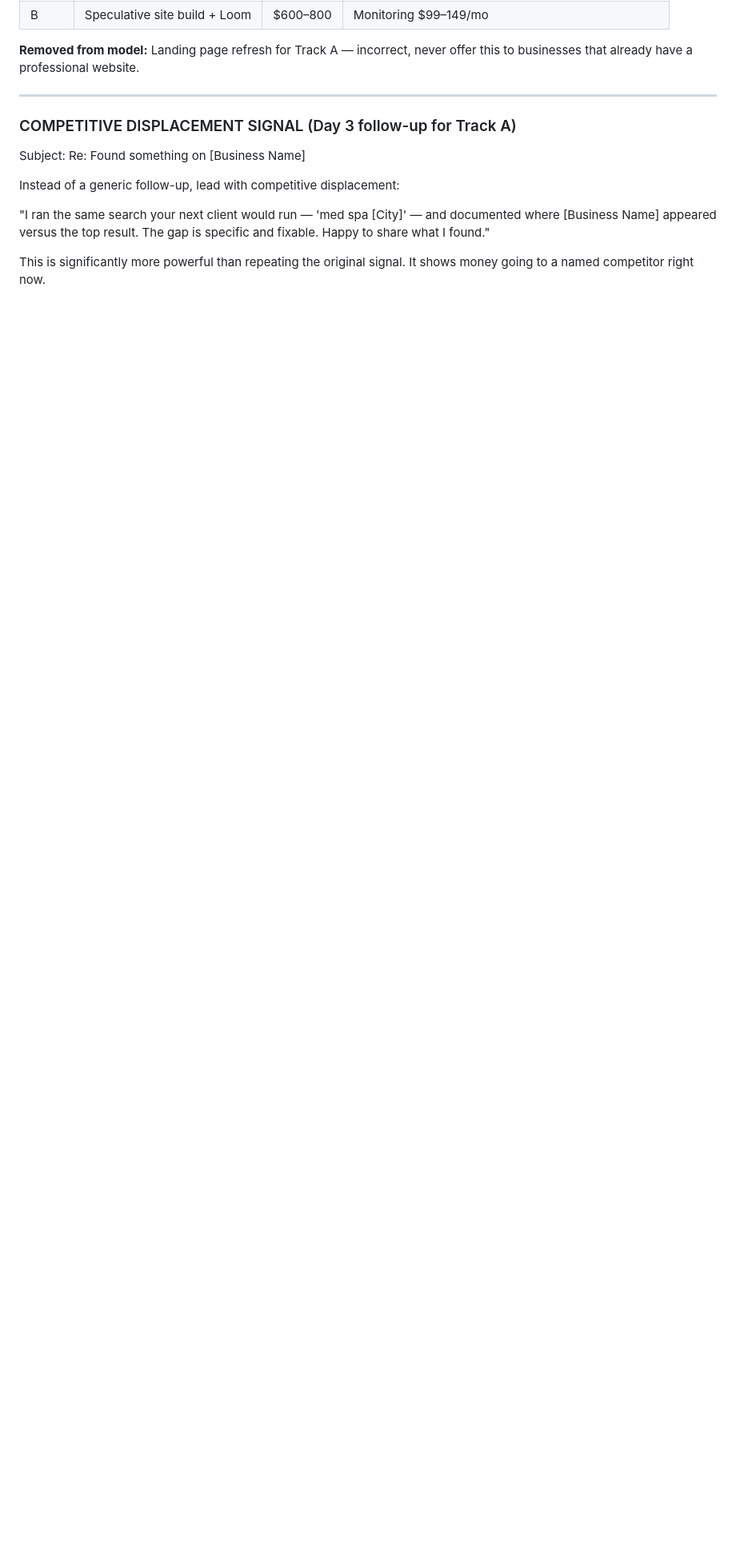
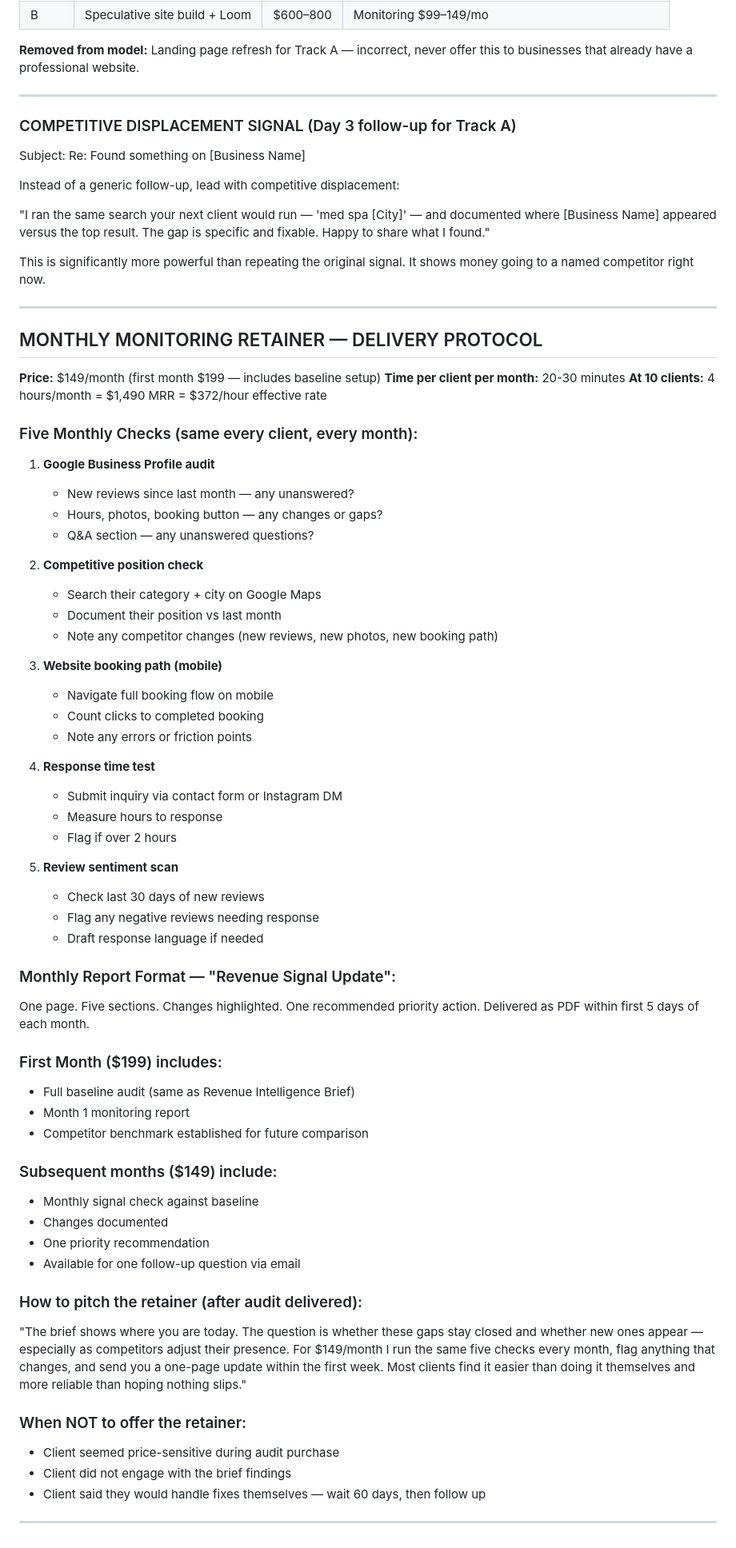
Before and after one commit to ckoumpatis/signaltorevenue, a Markdown page: MASTER.md, the part around the change. Shown at 80% size. Drawn GitHub-style; blank space fills up the shorter version.

Commit message:
Add: monthly monitoring retainer delivery protocol

```diff
--- a/MASTER.md
+++ b/MASTER.md
@@ -433,3 +433,63 @@ Instead of a generic follow-up, lead with competitive displacement:
 "I ran the same search your next client would run — 'med spa [City]' — and documented where [Business Name] appeared versus the top result. The gap is specific and fixable. Happy to share what I found."
 
 This is significantly more powerful than repeating the original signal. It shows money going to a named competitor right now.
+
+---
+
+## MONTHLY MONITORING RETAINER — DELIVERY PROTOCOL
+
+**Price:** $149/month (first month $199 — includes baseline setup)
+**Time per client per month:** 20-30 minutes
+**At 10 clients:** 4 hours/month = $1,490 MRR = $372/hour effective rate
+
+### Five Monthly Checks (same every client, every month):
+
+1. **Google Business Profile audit**
+   - New reviews since last month — any unanswered?
+   - Hours, photos, booking button — any changes or gaps?
+   - Q&A section — any unanswered questions?
+
+2. **Competitive position check**
+   - Search their category + city on Google Maps
+   - Document their position vs last month
+   - Note any competitor changes (new reviews, new photos, new booking path)
+
+3. **Website booking path (mobile)**
+   - Navigate full booking flow on mobile
+   - Count clicks to completed booking
+   - Note any errors or friction points
+
+4. **Response time test**
+   - Submit inquiry via contact form or Instagram DM
+   - Measure hours to response
+   - Flag if over 2 hours
+
+5. **Review sentiment scan**
+   - Check last 30 days of new reviews
+   - Flag any negative reviews needing response
+   - Draft response language if needed
+
+### Monthly Report Format — "Revenue Signal Update":
+One page. Five sections. Changes highlighted. One recommended priority action.
+Delivered as PDF within first 5 days of each month.
+
+### First Month ($199) includes:
+- Full baseline audit (same as Revenue Intelligence Brief)
+- Month 1 monitoring report
+- Competitor benchmark established for future comparison
+
+### Subsequent months ($149) include:
+- Monthly signal check against baseline
+- Changes documented
+- One priority recommendation
+- Available for one follow-up question via email
+
+### How to pitch the retainer (after audit delivered):
+"The brief shows where you are today. The question is whether these gaps stay closed and whether new ones appear — especially as competitors adjust their presence. For $149/month I run the same five checks every month, flag anything that changes, and send you a one-page update within the first week. Most clients find it easier than doing it themselves and more reliable than hoping nothing slips."
+
+### When NOT to offer the retainer:
+- Client seemed price-sensitive during audit purchase
+- Client did not engage with the brief findings
+- Client said they would handle fixes themselves — wait 60 days, then follow up
+
+---
```
